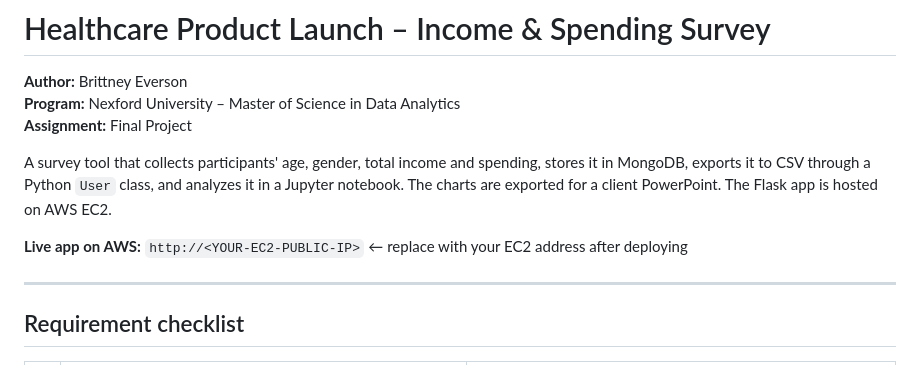
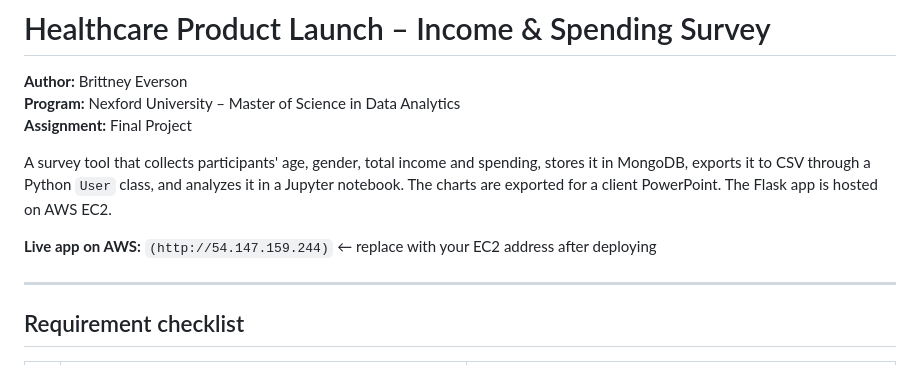
Before and after one commit to beverson25/healthcare-spending-survey, a Markdown page: README.md, the part around the change. Drawn GitHub-style.

Commit message:
Update live app link in README

```diff
--- a/README.md
+++ b/README.md
@@ -6,7 +6,7 @@
 
 A survey tool that collects participants' age, gender, total income and spending, stores it in MongoDB, exports it to CSV through a Python `User` class, and analyzes it in a Jupyter notebook. The charts are exported for a client PowerPoint. The Flask app is hosted on AWS EC2.
 
-**Live app on AWS:** `http://<YOUR-EC2-PUBLIC-IP>`  ← replace with your EC2 address after deploying
+**Live app on AWS:** `(http://54.147.159.244)`  ← replace with your EC2 address after deploying
 
 ---
 
```
